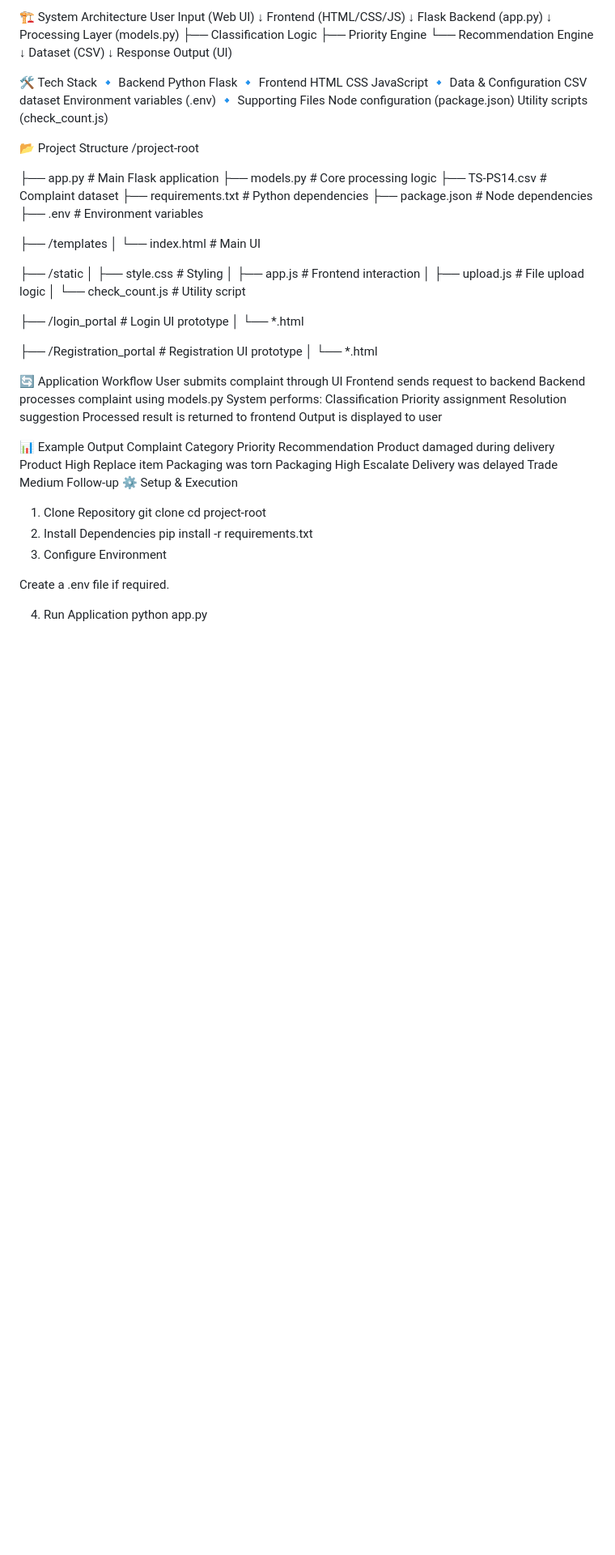
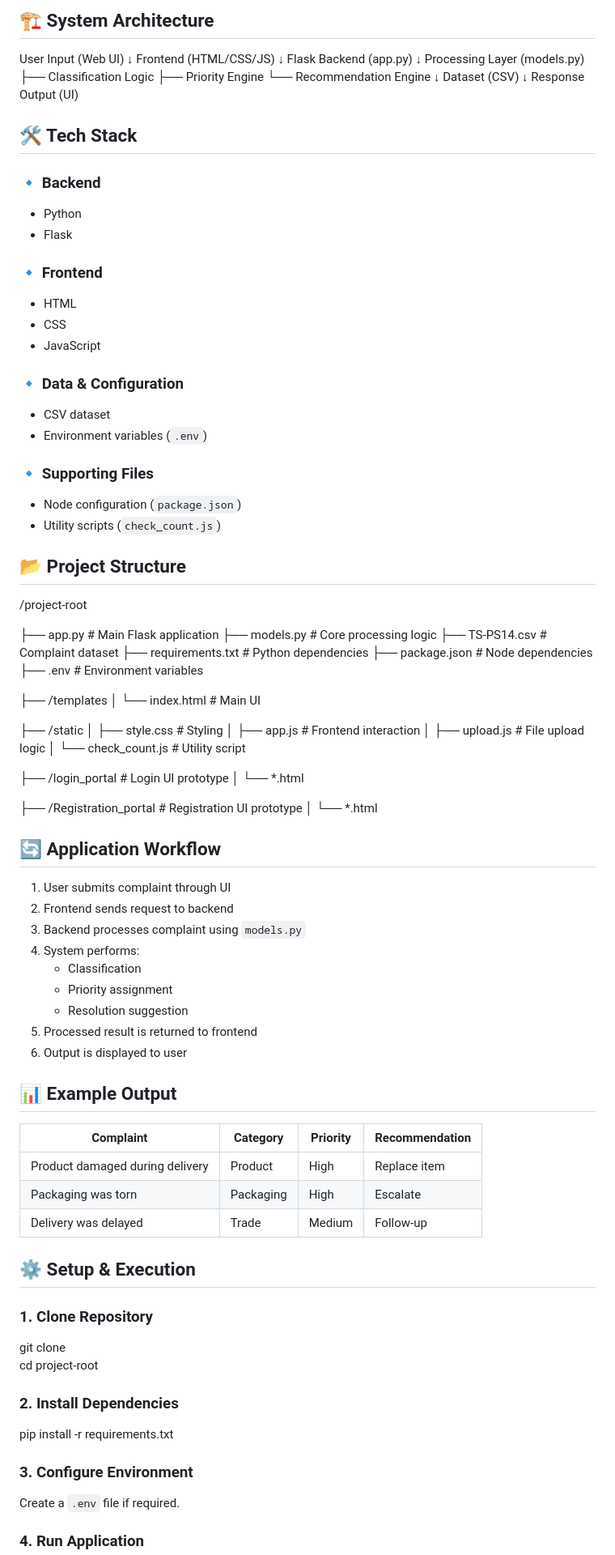
Before and after one commit to Animesh26526/TarkShaashtra-Hackathon, a Markdown page: README.md, the part around one of its changes. Shown at 81% size. Drawn GitHub-style; blank space fills up the shorter version.

```diff
--- a/README.md
+++ b/README.md
@@ -61,5 +59,5 @@ Registration portal (prototype)
 
-🏗️ System Architecture
+## 🏗️ System Architecture
 User Input (Web UI)
         ↓
 Frontend (HTML/CSS/JS)
@@ -75,22 +73,22 @@ Dataset (CSV)
         ↓
 Response Output (UI)
 
-🛠️ Tech Stack
-🔹 Backend
-Python
-Flask
-🔹 Frontend
-HTML
-CSS
-JavaScript
-🔹 Data & Configuration
-CSV dataset
-Environment variables (.env)
-🔹 Supporting Files
-Node configuration (package.json)
-Utility scripts (check_count.js)
+## 🛠️ Tech Stack
+### 🔹 Backend
+- Python
+- Flask
+### 🔹 Frontend
+- HTML
+- CSS
+- JavaScript
+### 🔹 Data & Configuration
+- CSV dataset
+- Environment variables (`.env`)
+### 🔹 Supporting Files
+- Node configuration (`package.json`)
+- Utility scripts (`check_count.js`)
 
-📂 Project Structure
+## 📂 Project Structure
 /project-root
 
 ├── app.py                      # Main Flask application
@@ -115,31 +113,31 @@ Utility scripts (check_count.js)
 ├── /Registration_portal        # Registration UI prototype
 │   └── *.html
 
-🔄 Application Workflow
-User submits complaint through UI
-Frontend sends request to backend
-Backend processes complaint using models.py
-System performs:
-Classification
-Priority assignment
-Resolution suggestion
-Processed result is returned to frontend
-Output is displayed to user
+## 🔄 Application Workflow
+1. User submits complaint through UI
+2. Frontend sends request to backend
+3. Backend processes complaint using `models.py`
+4. System performs:
+   - Classification
+   - Priority assignment
+   - Resolution suggestion
+5. Processed result is returned to frontend
+6. Output is displayed to user
 
-📊 Example Output
-Complaint	Category	Priority	Recommendation
-Product damaged during delivery	Product	High	Replace item
-Packaging was torn	Packaging	High	Escalate
-Delivery was delayed	Trade	Medium	Follow-up
-⚙️ Setup & Execution
-1. Clone Repository
+## 📊 Example Output
+| Complaint                          | Category   | Priority | Recommendation |
+|-----------------------------------|-----------|----------|----------------|
+| Product damaged during delivery   | Product   | High     | Replace item   |
+| Packaging was torn                | Packaging | High     | Escalate       |
+| Delivery was delayed              | Trade     | Medium   | Follow-up      |
+
+## ⚙️ Setup & Execution
+### 1. Clone Repository
 git clone <repository-url>
 cd project-root
-2. Install Dependencies
+### 2. Install Dependencies
 pip install -r requirements.txt
-3. Configure Environment
-
-Create a .env file if required.
-
-4. Run Application
+### 3. Configure Environment
+Create a `.env` file if required.
+### 4. Run Application
 python app.py
```
Also changed, not shown: other parts of README.md (+86 -93 lines).
